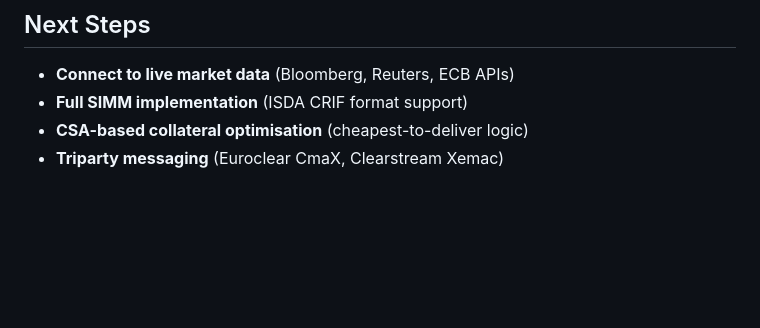
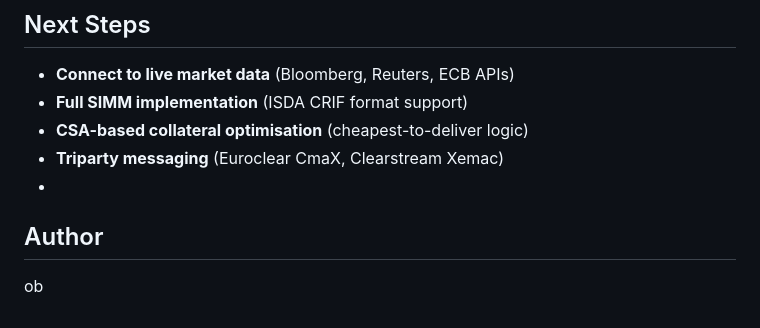
Before and after one commit to orianebazbaze-hub/Repo-and-Collateral-Dashboard, a Markdown page: README.md, the part around the change. Drawn GitHub-style; blank space fills up the shorter version.

```diff
--- a/README.md
+++ b/README.md
@@ -224,3 +224,6 @@ collateral_dashboard/
 - **Full SIMM implementation** (ISDA CRIF format support)
 - **CSA-based collateral optimisation** (cheapest-to-deliver logic)
 - **Triparty messaging** (Euroclear CmaX, Clearstream Xemac)
+-
+## Author
+ob
```
